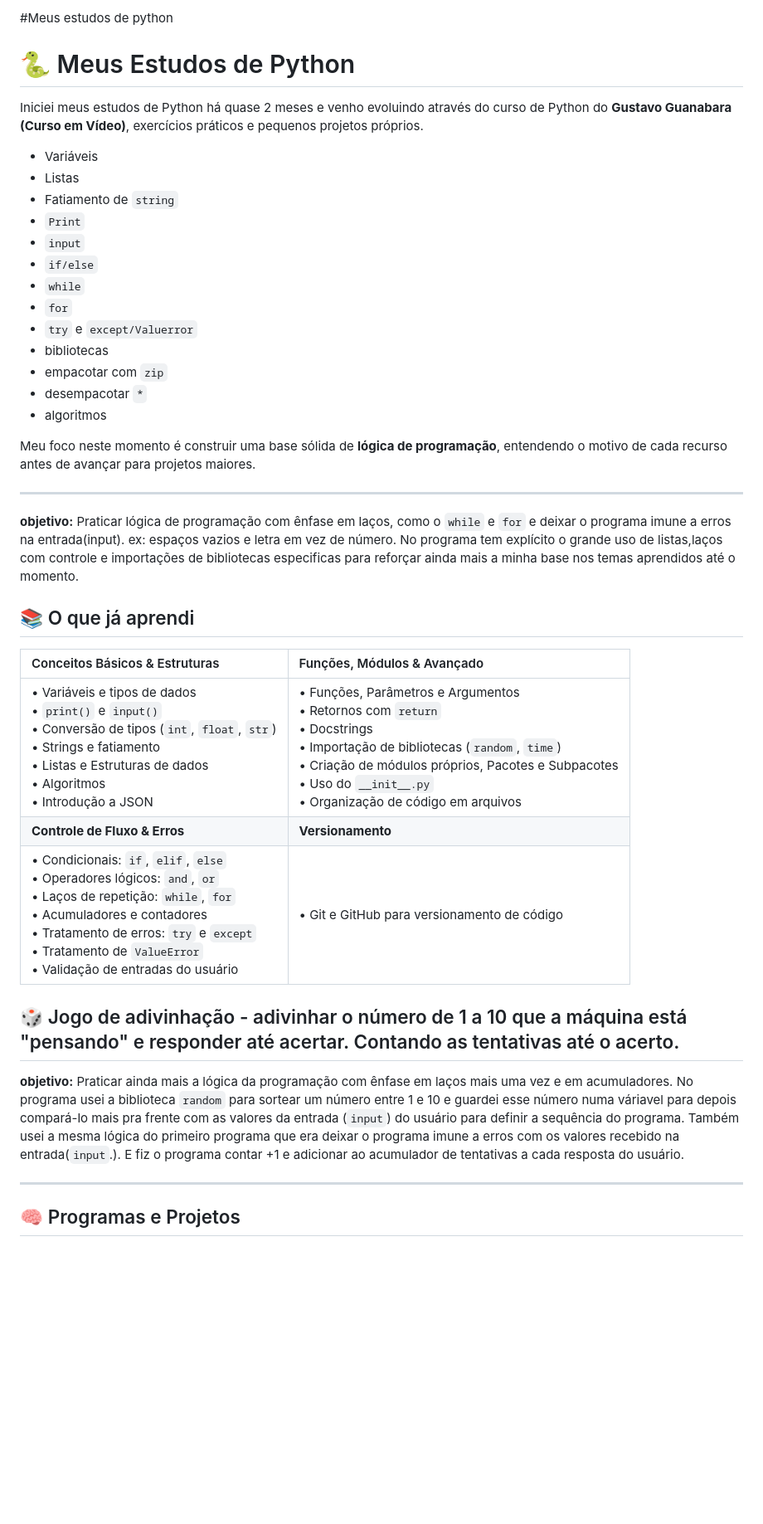
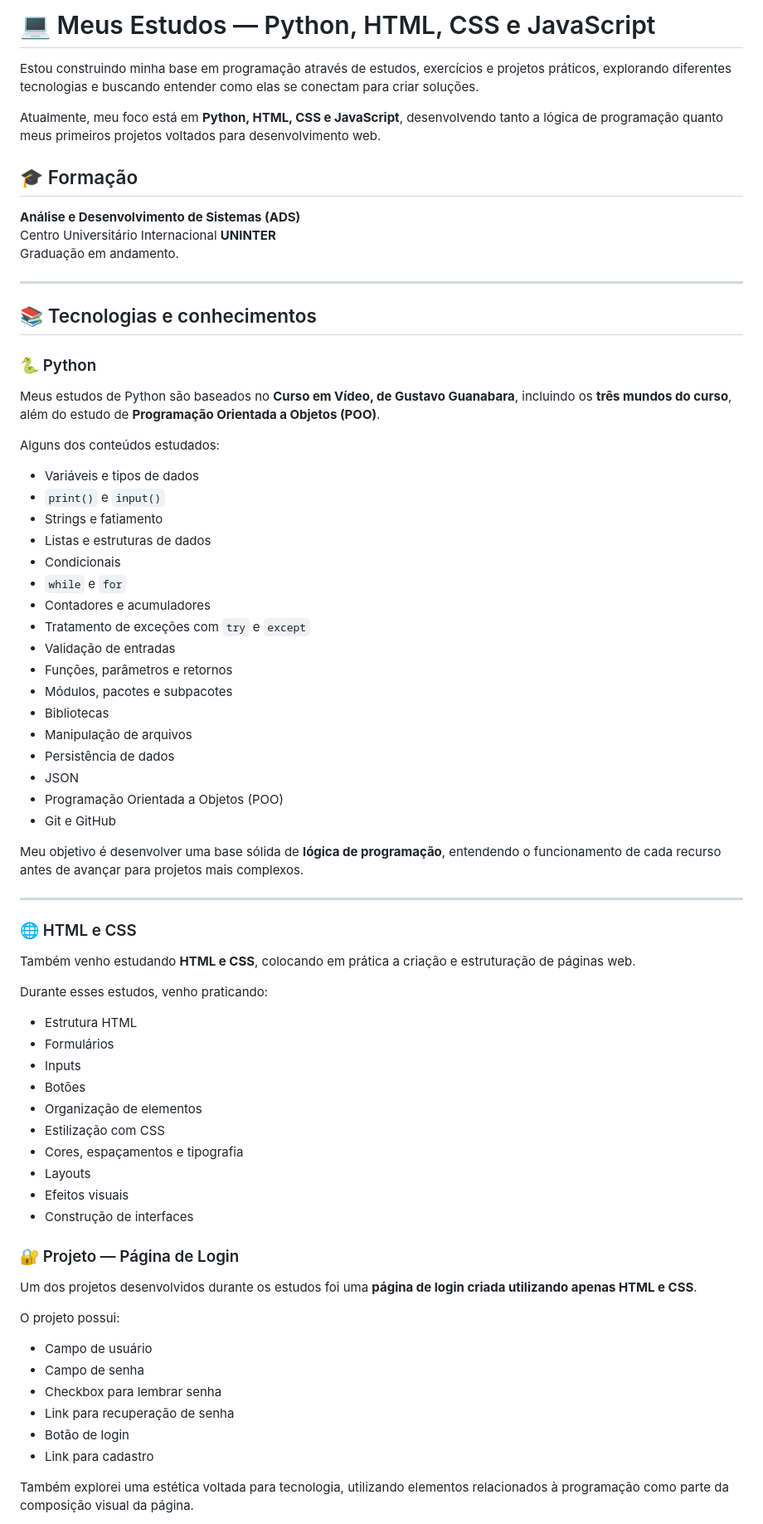
Before and after one commit to Carlos-ed432/nwf, a Markdown page: README.md, the part around one of its changes. Shown at 83% size. GitHub-like rendering; blank space fills up the shorter version.

Commit message:
Atualização do readme com novos temas de estudo

```diff
--- a/README.md
+++ b/README.md
@@ -1,48 +1,76 @@
-#Meus estudos de python
+# 💻 Meus Estudos — Python, HTML, CSS e JavaScript
 
-# 🐍 Meus Estudos de Python
+Estou construindo minha base em programação através de estudos, exercícios e projetos práticos, explorando diferentes tecnologias e buscando entender como elas se conectam para criar soluções.
 
-Iniciei meus estudos de Python há quase 2 meses e venho evoluindo através do curso de Python do **Gustavo Guanabara (Curso em Vídeo)**, exercícios práticos e pequenos projetos próprios.
+Atualmente, meu foco está em **Python, HTML, CSS e JavaScript**, desenvolvendo tanto a lógica de programação quanto meus primeiros projetos voltados para desenvolvimento web.
 
- - Variáveis
- - Listas
- - Fatiamento de `string`
- - `Print`
- - `input`
- - `if/else`
- - `while`
- - `for`
- - `try` e `except/Valuerror`
- - bibliotecas
- - empacotar com `zip`
- - desempacotar `*`
- - algoritmos
+## 🎓 Formação
 
-Meu foco neste momento é construir uma base sólida de **lógica de programação**, entendendo o motivo de cada recurso antes de avançar para projetos maiores.
+**Análise e Desenvolvimento de Sistemas (ADS)**
+Centro Universitário Internacional **UNINTER**
+Graduação em andamento.
 
 ---
 
- **objetivo:** Praticar lógica de programação com ênfase em laços, como o `while` e `for`
- e deixar o programa imune a erros na entrada(input). ex: espaços vazios e letra em vez de número.
- No programa tem explícito o grande uso de listas,laços com controle e importações de bibliotecas especificas para
- reforçar ainda mais a minha base nos temas aprendidos até o momento.
+## 📚 Tecnologias e conhecimentos
 
-## 📚 O que já aprendi
+### 🐍 Python
 
-| Conceitos Básicos & Estruturas | Funções, Módulos & Avançado |
-| :--- | :--- |
-| • Variáveis e tipos de dados<br>• `print()` e `input()`<br>• Conversão de tipos (`int`, `float`, `str`)<br>• Strings e fatiamento<br>• Listas e Estruturas de dados<br>• Algoritmos<br>• Introdução a JSON | • Funções, Parâmetros e Argumentos<br>• Retornos com `return`<br>• Docstrings<br>• Importação de bibliotecas (`random`, `time`)<br>• Criação de módulos próprios, Pacotes e Subpacotes<br>• Uso do `__init__.py`<br>• Organização de código em arquivos |
-| **Controle de Fluxo & Erros** | **Versionamento** |
-| • Condicionais: `if`, `elif`, `else`<br>• Operadores lógicos: `and`, `or`<br>• Laços de repetição: `while`, `for`<br>• Acumuladores e contadores<br>• Tratamento de erros: `try` e `except`<br>• Tratamento de `ValueError`<br>• Validação de entradas do usuário | • Git e GitHub para versionamento de código |
+Meus estudos de Python são baseados no **Curso em Vídeo, de Gustavo Guanabara**, incluindo os **três mundos do curso**, além do estudo de **Programação Orientada a Objetos (POO)**.
 
-## 🎲 Jogo de adivinhação - adivinhar o número de 1 a 10 que a máquina está "pensando" e responder até acertar. Contando as tentativas até o acerto.
+Alguns dos conteúdos estudados:
 
-**objetivo:** Praticar ainda mais a lógica da programação com ênfase em laços mais uma vez e em acumuladores.
-No programa usei a biblioteca `random` para sortear um número entre 1 e 10 e guardei esse número numa váriavel para
-depois compará-lo mais pra frente com as valores da entrada (`input`) do usuário para definir a sequência do programa.
-Também usei a mesma lógica do primeiro programa que era deixar o programa imune a erros com os valores recebido na entrada(`input`.).
-E fiz o programa contar +1 e adicionar ao acumulador de  tentativas a cada resposta do usuário.
+- Variáveis e tipos de dados
+- `print()` e `input()`
+- Strings e fatiamento
+- Listas e estruturas de dados
+- Condicionais
+- `while` e `for`
+- Contadores e acumuladores
+- Tratamento de exceções com `try` e `except`
+- Validação de entradas
+- Funções, parâmetros e retornos
+- Módulos, pacotes e subpacotes
+- Bibliotecas
+- Manipulação de arquivos
+- Persistência de dados
+- JSON
+- Programação Orientada a Objetos (POO)
+- Git e GitHub
+
+Meu objetivo é desenvolver uma base sólida de **lógica de programação**, entendendo o funcionamento de cada recurso antes de avançar para projetos mais complexos.
 
 ---
 
-## 🧠 Programas e Projetos
+### 🌐 HTML e CSS
+
+Também venho estudando **HTML e CSS**, colocando em prática a criação e estruturação de páginas web.
+
+Durante esses estudos, venho praticando:
+
+- Estrutura HTML
+- Formulários
+- Inputs
+- Botões
+- Organização de elementos
+- Estilização com CSS
+- Cores, espaçamentos e tipografia
+- Layouts
+- Efeitos visuais
+- Construção de interfaces
+
+### 🔐 Projeto — Página de Login
+
+Um dos projetos desenvolvidos durante os estudos foi uma **página de login criada utilizando apenas HTML e CSS**.
+
+O projeto possui:
+
+- Campo de usuário
+- Campo de senha
+- Checkbox para lembrar senha
+- Link para recuperação de senha
+- Botão de login
+- Link para cadastro
+
+Também explorei uma estética voltada para tecnologia, utilizando elementos relacionados à programação como parte da composição visual da página.
+
```
Also changed, not shown: other parts of README.md (+102 -24 lines).
